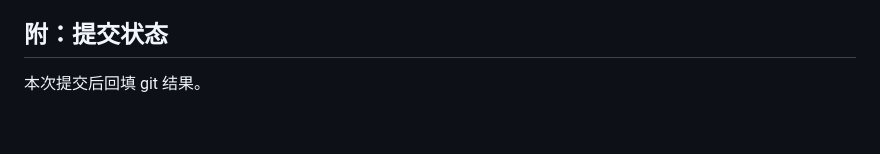
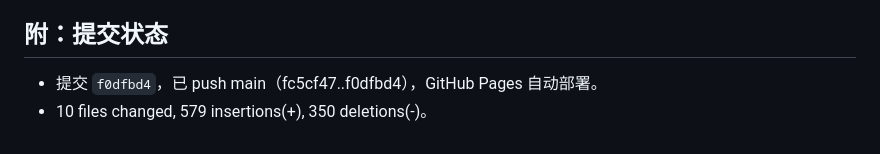
Before and after one commit to magicwannago-lang/caowu, a Markdown page: notes/Z08.37.md, the part around the change. Drawn GitHub-style.

Commit message:
notes：Z08.37 回填提交号 f0dfbd4
Co-Authored-By: Claude Code <noreply@anthropic.com>

```diff
--- a/notes/Z08.37.md
+++ b/notes/Z08.37.md
@@ -62,4 +62,5 @@ Y23.25 遗留的全部改动 commit 推 main。
 
 ## 附：提交状态
 
-本次提交后回填 git 结果。
+- 提交 `f0dfbd4`，已 push main（fc5cf47..f0dfbd4），GitHub Pages 自动部署。
+- 10 files changed, 579 insertions(+), 350 deletions(-)。
```
